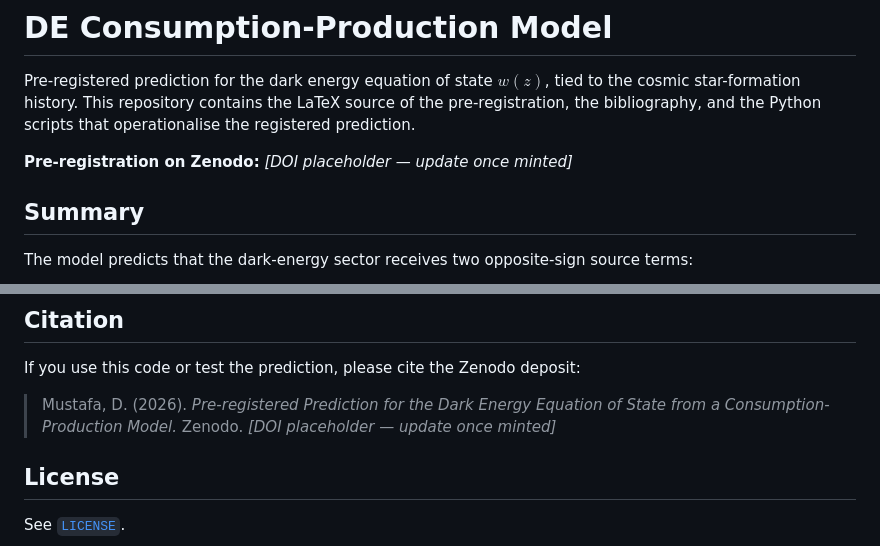
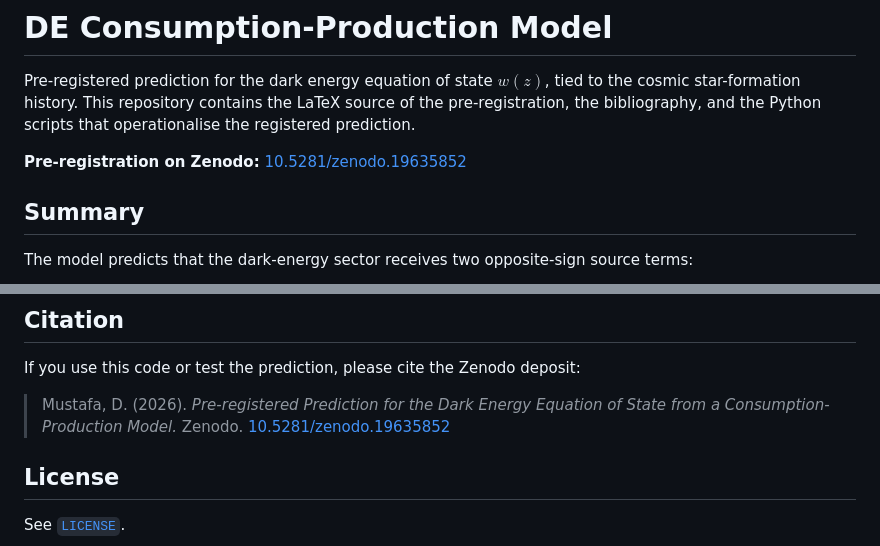
Before and after one commit to DMMustafaResearch/DE-Consumption-Production-Model, a Markdown page: README.md, 2 parts joined by grey strips. Rendered like a GitHub page.

```diff
--- a/README.md
+++ b/README.md
@@ -2,7 +2,7 @@
 
 Pre-registered prediction for the dark energy equation of state $w(z)$, tied to the cosmic star-formation history. This repository contains the LaTeX source of the pre-registration, the bibliography, and the Python scripts that operationalise the registered prediction.
 
-**Pre-registration on Zenodo:** *[DOI placeholder — update once minted]*
+**Pre-registration on Zenodo:** [10.5281/zenodo.19635852](https://doi.org/10.5281/zenodo.19635852)
 
 ## Summary
 
@@ -82,7 +82,7 @@ pip install numpy scipy
 
 If you use this code or test the prediction, please cite the Zenodo deposit:
 
-> Mustafa, D. (2026). *Pre-registered Prediction for the Dark Energy Equation of State from a Consumption-Production Model.* Zenodo. *[DOI placeholder — update once minted]*
+> Mustafa, D. (2026). *Pre-registered Prediction for the Dark Energy Equation of State from a Consumption-Production Model.* Zenodo. [10.5281/zenodo.19635852](https://doi.org/10.5281/zenodo.19635852)
 
 ## License
 
```
